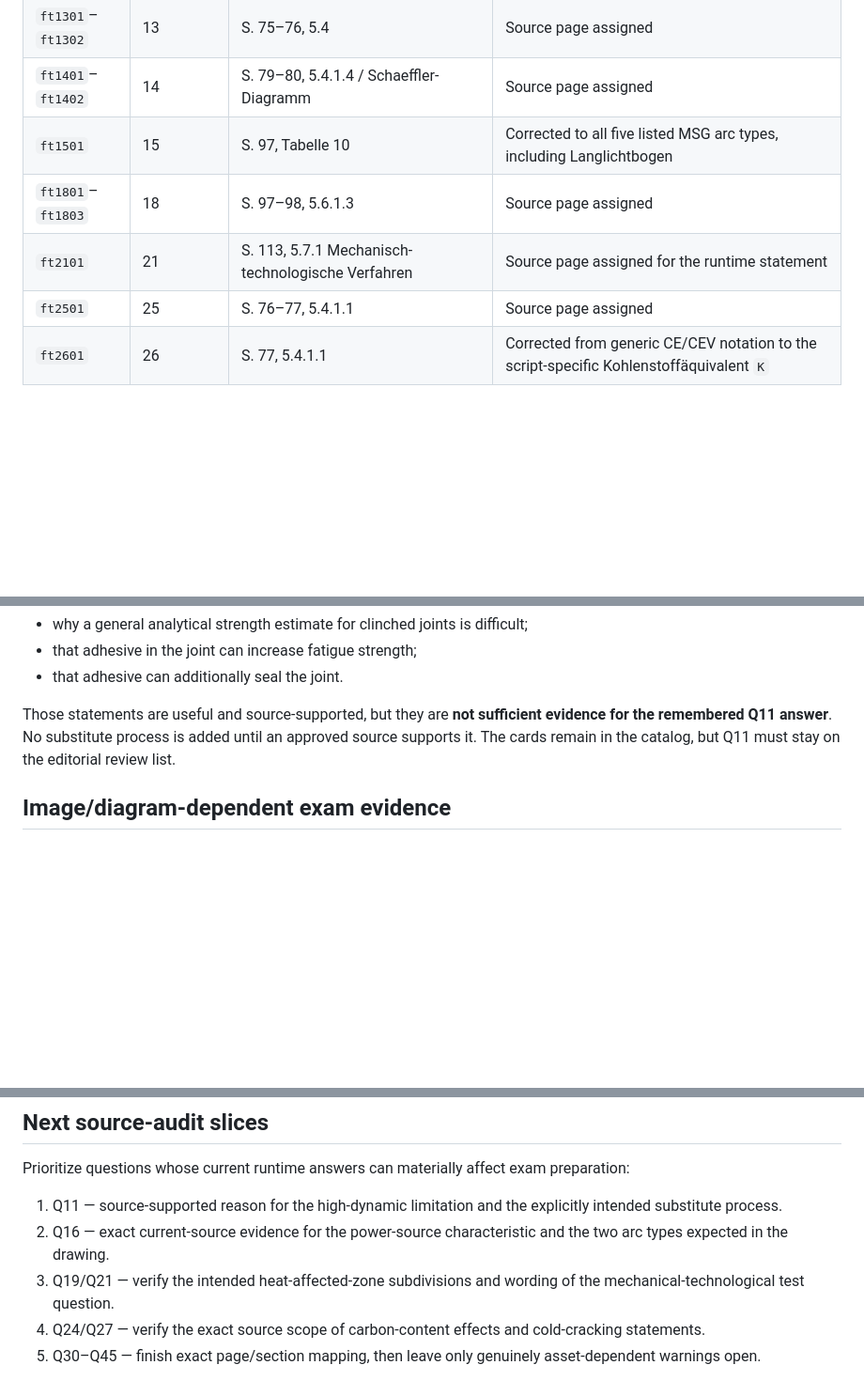
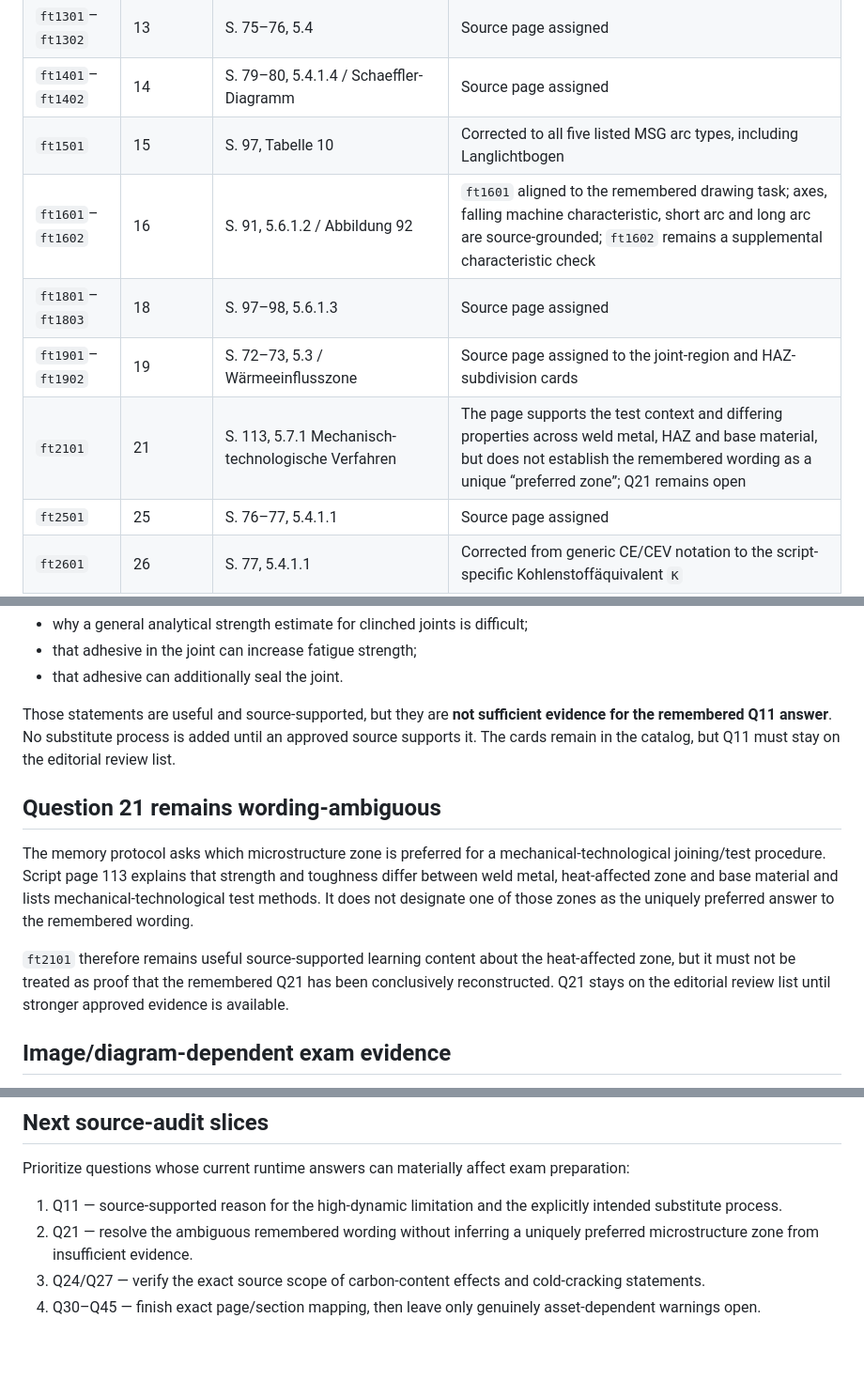
Before and after one commit to GithubLarsKomo/exam-trainer-framework, a Markdown page: docs/fuegetechnik-source-audit.md, 3 parts joined by grey strips. Shown at 94% size. Rendered like a GitHub page; blank space fills up the shorter version.

Commit message:
docs: close Q16 and Q19 source-audit slices

```diff
--- a/docs/fuegetechnik-source-audit.md
+++ b/docs/fuegetechnik-source-audit.md
@@ -28,8 +28,10 @@ The memory protocol states that the remembered exam contained 57 subtasks and 20
 | `ft1301`–`ft1302` | 13 | S. 75–76, 5.4 | Source page assigned |
 | `ft1401`–`ft1402` | 14 | S. 79–80, 5.4.1.4 / Schaeffler-Diagramm | Source page assigned |
 | `ft1501` | 15 | S. 97, Tabelle 10 | Corrected to all five listed MSG arc types, including Langlichtbogen |
+| `ft1601`–`ft1602` | 16 | S. 91, 5.6.1.2 / Abbildung 92 | `ft1601` aligned to the remembered drawing task; axes, falling machine characteristic, short arc and long arc are source-grounded; `ft1602` remains a supplemental characteristic check |
 | `ft1801`–`ft1803` | 18 | S. 97–98, 5.6.1.3 | Source page assigned |
-| `ft2101` | 21 | S. 113, 5.7.1 Mechanisch-technologische Verfahren | Source page assigned for the runtime statement |
+| `ft1901`–`ft1902` | 19 | S. 72–73, 5.3 / Wärmeeinflusszone | Source page assigned to the joint-region and HAZ-subdivision cards |
+| `ft2101` | 21 | S. 113, 5.7.1 Mechanisch-technologische Verfahren | The page supports the test context and differing properties across weld metal, HAZ and base material, but does not establish the remembered wording as a unique “preferred zone”; Q21 remains open |
 | `ft2501` | 25 | S. 76–77, 5.4.1.1 | Source page assigned |
 | `ft2601` | 26 | S. 77, 5.4.1.1 | Corrected from generic CE/CEV notation to the script-specific Kohlenstoffäquivalent `K` |
 | `ft3101`–`ft3102` | 31 | S. 102–103, Elektronenstrahlschweißen | Source page assigned |
@@ -45,6 +47,12 @@ The current `ft1101`–`ft1103` cards instead cover three statements from script
 - that adhesive can additionally seal the joint.
 
 Those statements are useful and source-supported, but they are **not sufficient evidence for the remembered Q11 answer**. No substitute process is added until an approved source supports it. The cards remain in the catalog, but Q11 must stay on the editorial review list.
+
+## Question 21 remains wording-ambiguous
+
+The memory protocol asks which microstructure zone is preferred for a mechanical-technological joining/test procedure. Script page 113 explains that strength and toughness differ between weld metal, heat-affected zone and base material and lists mechanical-technological test methods. It does not designate one of those zones as the uniquely preferred answer to the remembered wording.
+
+`ft2101` therefore remains useful source-supported learning content about the heat-affected zone, but it must not be treated as proof that the remembered Q21 has been conclusively reconstructed. Q21 stays on the editorial review list until stronger approved evidence is available.
 
 ## Image/diagram-dependent exam evidence
 
@@ -71,7 +79,6 @@ Therefore the roadmap/issue item `Validate historical task and point distributio
 Prioritize questions whose current runtime answers can materially affect exam preparation:
 
 1. Q11 — source-supported reason for the high-dynamic limitation and the explicitly intended substitute process.
-2. Q16 — exact current-source evidence for the power-source characteristic and the two arc types expected in the drawing.
-3. Q19/Q21 — verify the intended heat-affected-zone subdivisions and wording of the mechanical-technological test question.
-4. Q24/Q27 — verify the exact source scope of carbon-content effects and cold-cracking statements.
-5. Q30–Q45 — finish exact page/section mapping, then leave only genuinely asset-dependent warnings open.
+2. Q21 — resolve the ambiguous remembered wording without inferring a uniquely preferred microstructure zone from insufficient evidence.
+3. Q24/Q27 — verify the exact source scope of carbon-content effects and cold-cracking statements.
+4. Q30–Q45 — finish exact page/section mapping, then leave only genuinely asset-dependent warnings open.
```
Also changed, not shown: other parts of docs/fuegetechnik-source-audit.md (+1 -1 lines).
